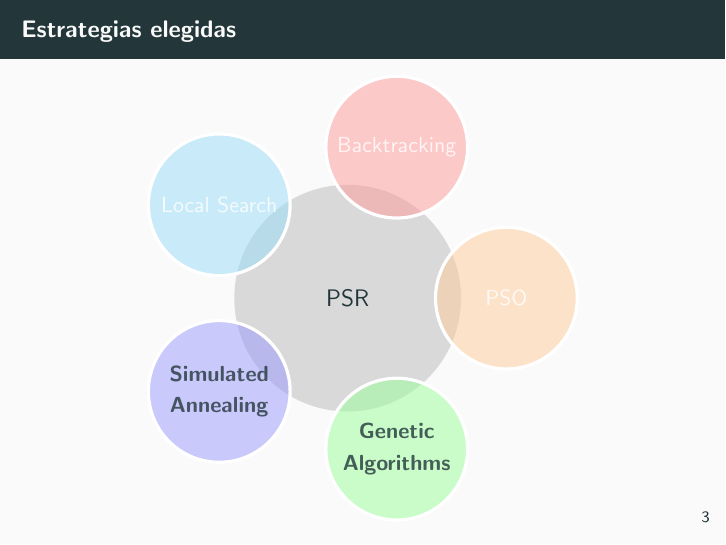
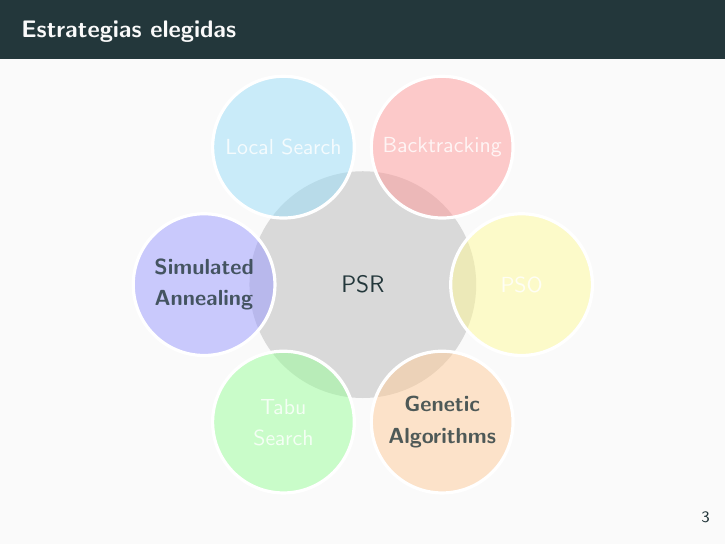
Before and after one commit to gpcarlos/EstacionesSatelitales, LaTeX slides (Presentation/presentation.tex): page 4 of 15. Compiled offline with pdfLaTeX.

Commit message:
minor changes

```diff
--- a/Presentation/presentation.tex
+++ b/Presentation/presentation.tex
@@ -36,7 +36,7 @@
 \begin{frame}{Estrategias elegidas}
   \begin{center}
     \smartdiagram[bubble diagram]{PSR,
-        \color{white}{Backtracking}, \color{white}{Local Search}, \textbf{Simulated}\\\textbf{Annealing}, \textbf{Genetic}\\\textbf{Algorithms}, \color{white}{PSO}}
+        \color{white}{Backtracking}, \color{white}{Local Search}, \textbf{Simulated}\\\textbf{Annealing}, \color{white}{Tabu}\\\color{white}{Search}, \textbf{Genetic}\\\textbf{Algorithms}, \color{white}{PSO}}
   \end{center}
 \end{frame}
 
```
Also changed, not shown: Presentation/presentation.pdf, Presentation/presentation.tex (2 more changed lines).
